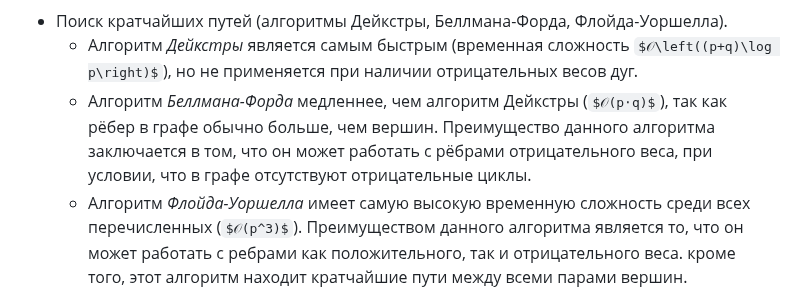
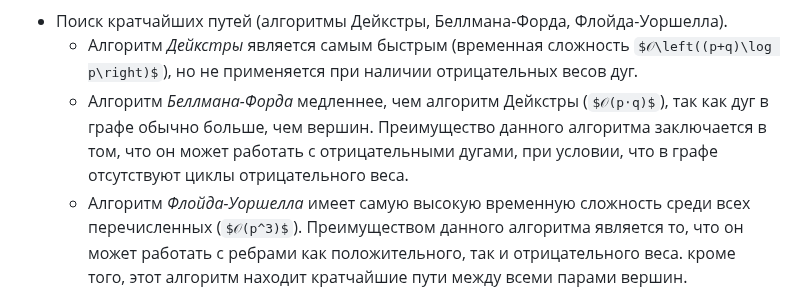
Before and after one commit to mariohuq/polytech-graph-theory, a Markdown page: reports/L1.md, the part around the change. GitHub-like rendering; some formulas as TeX source.

Commit message:
fix spell

```diff
--- a/reports/L1.md
+++ b/reports/L1.md
@@ -1949,7 +1949,7 @@ i=0
 	* Алгоритм _Дейкстры_ является самым быстрым (временная сложность $𝒪\left((p+q)\log p\right)$),
 	  но не применяется при наличии отрицательных весов дуг.
 	* Алгоритм _Беллмана-Форда_ медленнее, чем алгоритм Дейкстры ($𝒪(p⋅q)$),
-		так как рёбер в графе обычно больше, чем вершин. Преимущество данного алгоритма заключается в том, что он может работать с рёбрами отрицательного веса, при условии, что в графе отсутствуют отрицательные циклы.
+		так как дуг в графе обычно больше, чем вершин. Преимущество данного алгоритма заключается в том, что он может работать с отрицательными дугами, при условии, что в графе отсутствуют циклы отрицательного веса.
 	* Алгоритм _Флойда-Уоршелла_ имеет самую высокую временную сложность
 	среди всех перечисленных ($𝒪(p^3)$). Преимуществом данного алгоритма является
 	то, что он может работать с ребрами как положительного, так и отрицательного веса. кроме того, этот алгоритм находит кратчайшие пути между всеми парами вершин.
```
